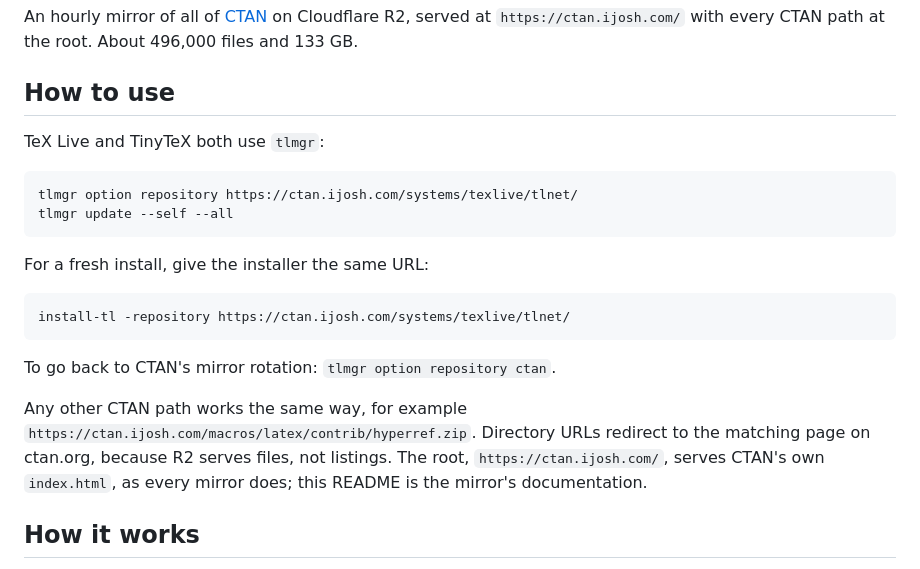
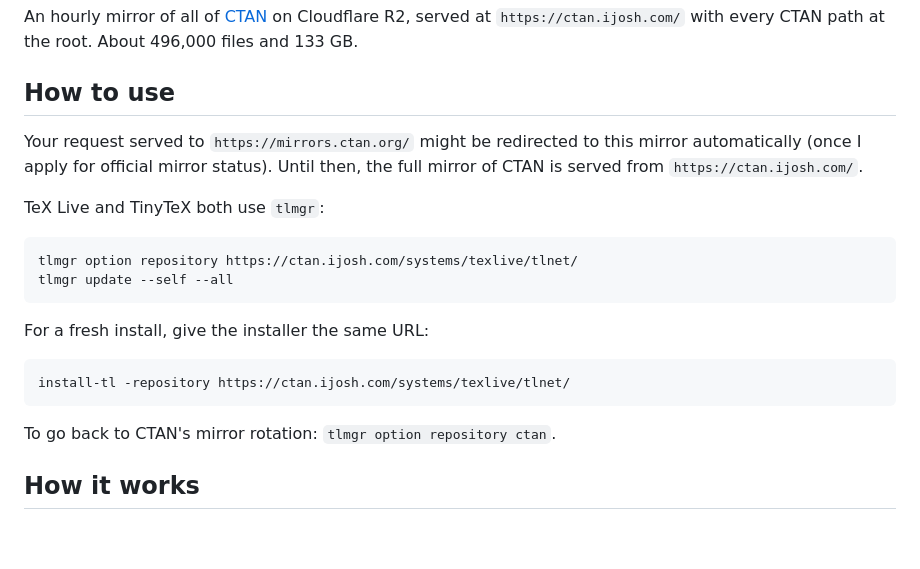
Before and after one commit to jshvn/ctan, a Markdown page: README.md, the part around the change. Rendered like a GitHub page; blank space fills up the shorter version.

Commit message:
docs(readme): note the mirrors.ctan.org rotation, drop the path notes

````diff
--- a/README.md
+++ b/README.md
@@ -8,6 +8,8 @@ An hourly mirror of all of [CTAN](https://ctan.org) on Cloudflare R2, served at
 `https://ctan.ijosh.com/` with every CTAN path at the root. About 496,000 files and 133 GB.
 
 ## How to use
+
+Your request served to `https://mirrors.ctan.org/` might be redirected to this mirror automatically (once I apply for official mirror status). Until then, the full mirror of CTAN is served from `https://ctan.ijosh.com/`.
 
 TeX Live and TinyTeX both use `tlmgr`:
 
@@ -23,12 +25,6 @@ install-tl -repository https://ctan.ijosh.com/systems/texlive/tlnet/
 ```
 
 To go back to CTAN's mirror rotation: `tlmgr option repository ctan`.
-
-Any other CTAN path works the same way, for example
-`https://ctan.ijosh.com/macros/latex/contrib/hyperref.zip`. Directory URLs redirect to the
-matching page on ctan.org, because R2 serves files, not listings. The root,
-`https://ctan.ijosh.com/`, serves CTAN's own `index.html`, as every mirror does; this README
-is the mirror's documentation.
 
 ## How it works
 
````
